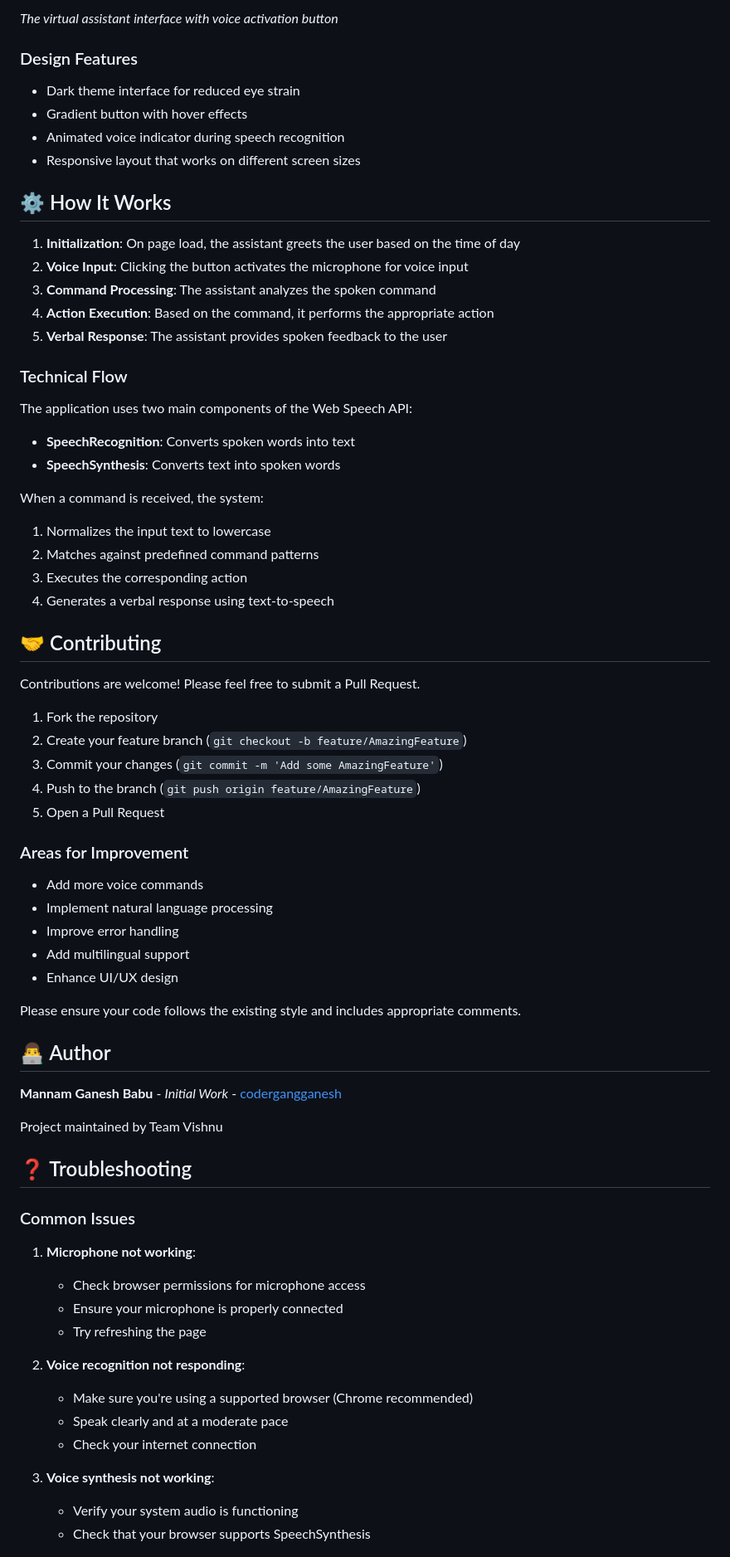
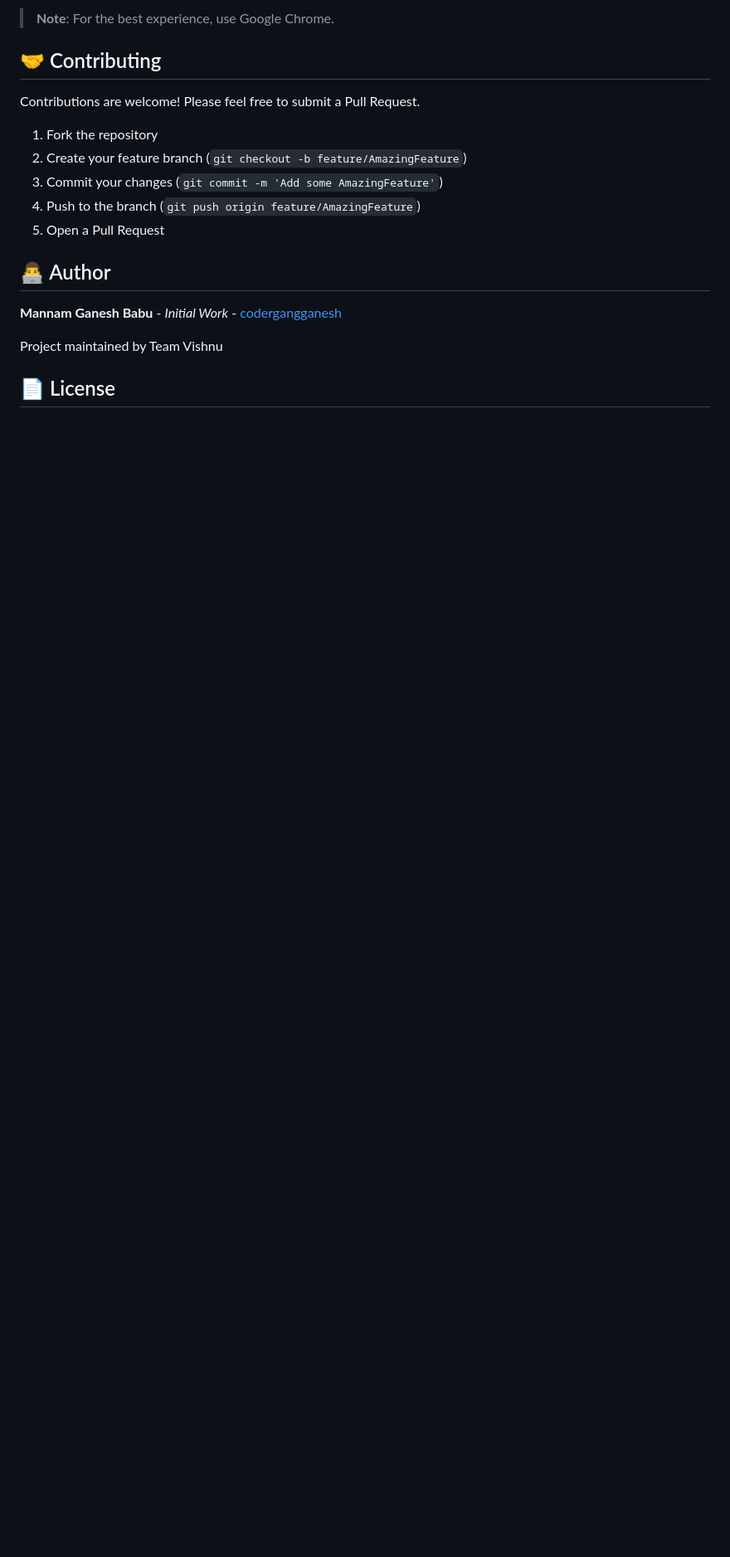
Before and after one commit to codergangganesh/AI-BOT, a Markdown page: README.md, the part around one of its changes. Shown at 83% size. Drawn GitHub-style; blank space fills up the shorter version.

Commit message:
Redesign README with side-by-side screenshots and concise layout

```diff
--- a/README.md
+++ b/README.md
@@ -165,31 +116,4 @@ The Web Speech API has varying support across different browsers:
-*The virtual assistant interface with voice activation button*
-
-### Design Features
-
-- Dark theme interface for reduced eye strain
-- Gradient button with hover effects
-- Animated voice indicator during speech recognition
-- Responsive layout that works on different screen sizes
-
-## ⚙️ How It Works
-
-1. **Initialization**: On page load, the assistant greets the user based on the time of day
-2. **Voice Input**: Clicking the button activates the microphone for voice input
-3. **Command Processing**: The assistant analyzes the spoken command
-4. **Action Execution**: Based on the command, it performs the appropriate action
-5. **Verbal Response**: The assistant provides spoken feedback to the user
-
-### Technical Flow
-
-The application uses two main components of the Web Speech API:
-- **SpeechRecognition**: Converts spoken words into text
-- **SpeechSynthesis**: Converts text into spoken words
-
-When a command is received, the system:
-1. Normalizes the input text to lowercase
-2. Matches against predefined command patterns
-3. Executes the corresponding action
-4. Generates a verbal response using text-to-speech
+> **Note**: For the best experience, use Google Chrome.
 
 ## 🤝 Contributing
 
@@ -201,37 +125,11 @@ Contributions are welcome! Please feel free to submit a Pull Request.
 4. Push to the branch (`git push origin feature/AmazingFeature`)
 5. Open a Pull Request
 
-### Areas for Improvement
-
-- Add more voice commands
-- Implement natural language processing
-- Improve error handling
-- Add multilingual support
-- Enhance UI/UX design
-
-Please ensure your code follows the existing style and includes appropriate comments.
-
 ## 👨‍💻 Author
 
 **Mannam Ganesh Babu** - *Initial Work* - [codergangganesh](https://github.com/codergangganesh)
 
 Project maintained by Team Vishnu
 
-## ❓ Troubleshooting
+## 📄 License
 
-### Common Issues
-
-1. **Microphone not working**:
-   - Check browser permissions for microphone access
-   - Ensure your microphone is properly connected
-   - Try refreshing the page
-
-2. **Voice recognition not responding**:
-   - Make sure you're using a supported browser (Chrome recommended)
-   - Speak clearly and at a moderate pace
-   - Check your internet connection
-
-3. **Voice synthesis not working**:
-   - Verify your system audio is functioning
-   - Check that your browser supports SpeechSynthesis
-
```
Also changed, not shown: other parts of README.md (+40 -103 lines).
